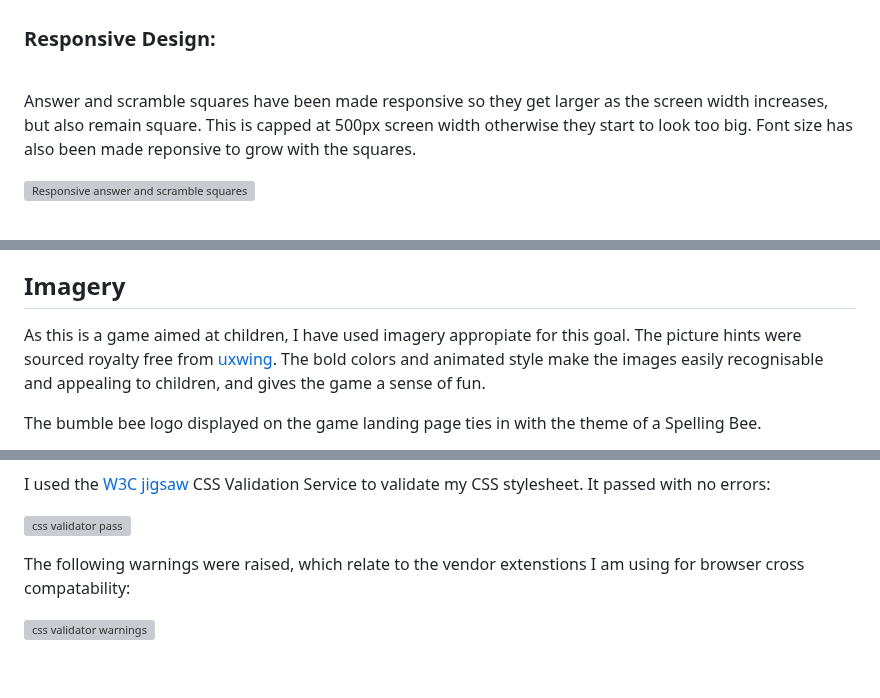
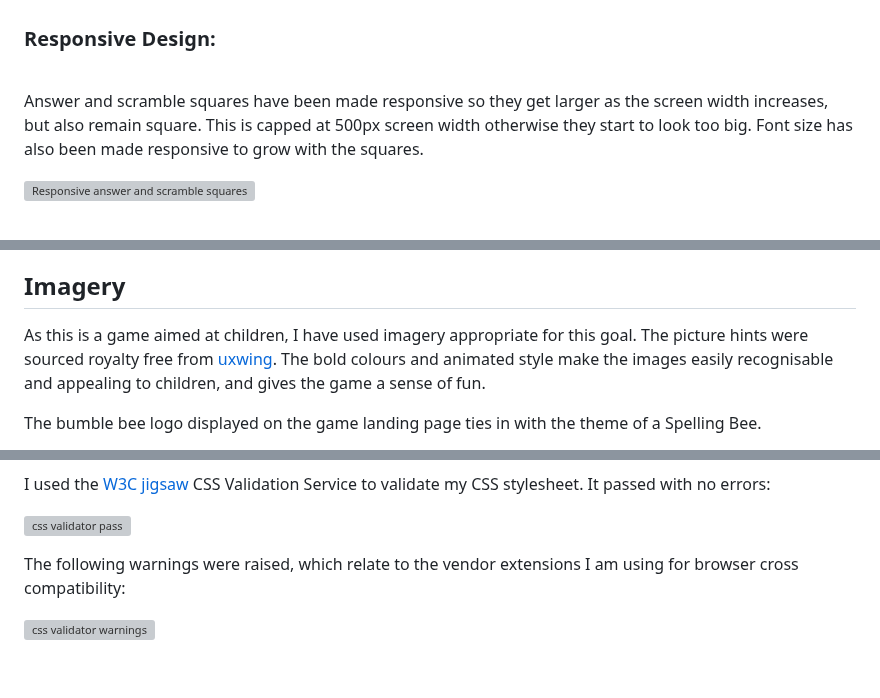
Before and after one commit to rkillickdev/spelling-bee-scramble, a Markdown page: README.md, 3 parts joined by grey strips. Rendered like a GitHub page; grey boxes are pictures that could not be loaded.

```diff
--- a/README.md
+++ b/README.md
@@ -249,7 +249,7 @@ I have included a 404 error page as a form of defensive design. This improves th
 
 <br>
 
-Answer and scramble squares have been made responsive so they get larger as the screen width increases, but also remain square.  This is capped at 500px screen width otherwise they start to look too big.  Font size has also been made reponsive to grow with the squares.
+Answer and scramble squares have been made responsive so they get larger as the screen width increases, but also remain square.  This is capped at 500px screen width otherwise they start to look too big.  Font size has also been made responsive to grow with the squares.
 
 ![Responsive answer and scramble squares](docs/features/gifs/spelling-bee-responsive-squares.gif)
 
@@ -318,7 +318,7 @@ The answer letters appear in the answer boxes as the permanent marker font, to g
 
 ## **Imagery**
 
-As this is a game aimed at children, I have used imagery appropiate for this goal.  The picture hints were sourced royalty free from [uxwing](https://uxwing.com/).  The bold colors and animated style make the images easily recognisable and appealing to children, and gives the game a sense of fun.
+As this is a game aimed at children, I have used imagery appropriate for this goal.  The picture hints were sourced royalty free from [uxwing](https://uxwing.com/).  The bold colours and animated style make the images easily recognisable and appealing to children, and gives the game a sense of fun.
 
 The bumble bee logo displayed on the game landing page ties in with the theme of a Spelling Bee.
 
@@ -429,7 +429,7 @@ I used the [W3C jigsaw](https://jigsaw.w3.org/css-validator/) CSS Validation Ser
 
 ![css validator pass](docs/testing/w3c/spelling-bee-w3c-jigsaw-css-validated.png)
 
-The following warnings were raised, which relate to the vendor extenstions I am using for browser cross compatability:
+The following warnings were raised, which relate to the vendor extensions I am using for browser cross compatibility:
 
 ![css validator warnings](docs/testing/w3c/spelling-bee-w3c-jigsaw-css-warnings.png)
 
```
Also changed, not shown: other parts of README.md (+23 -23 lines).
